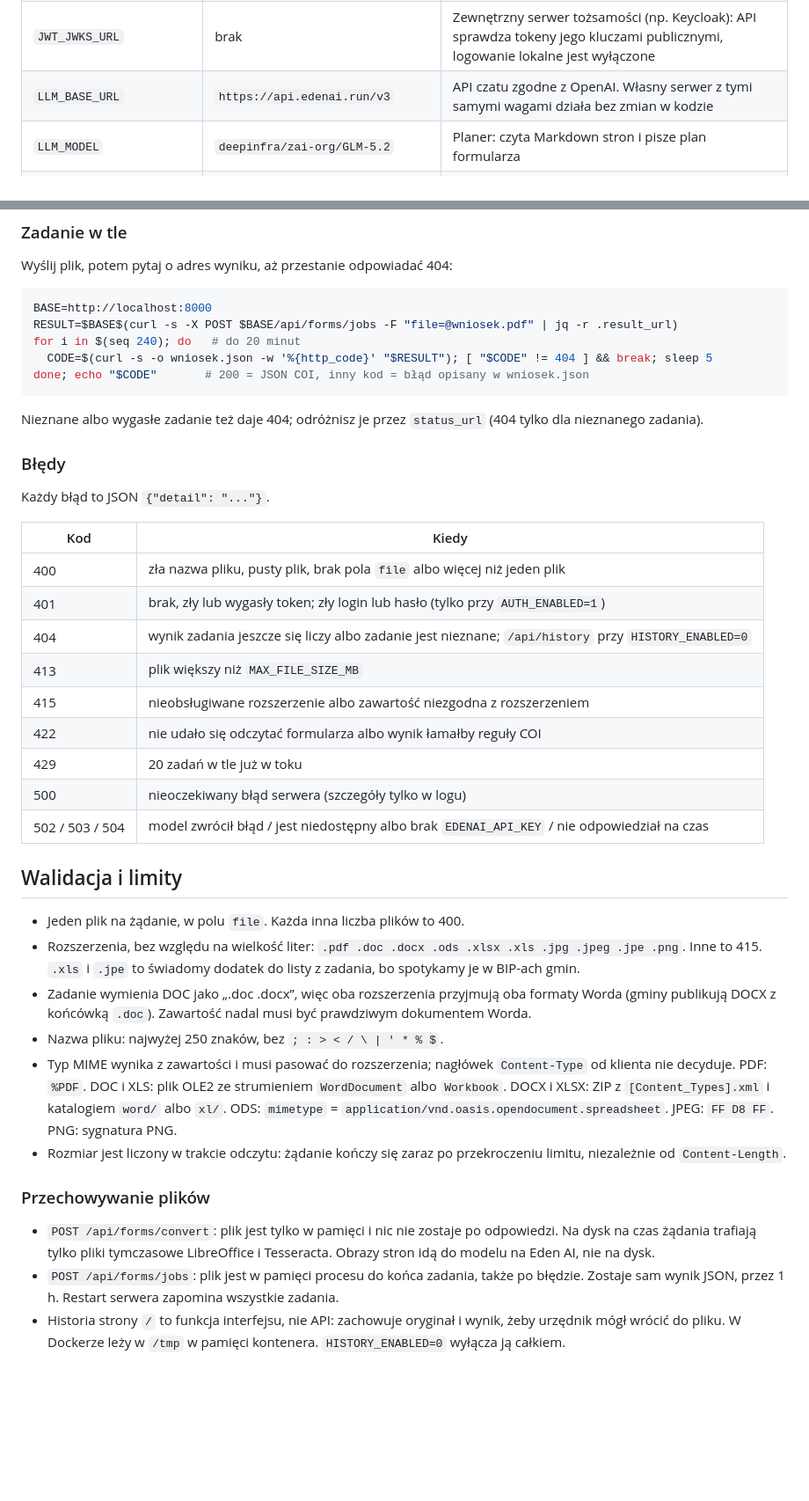
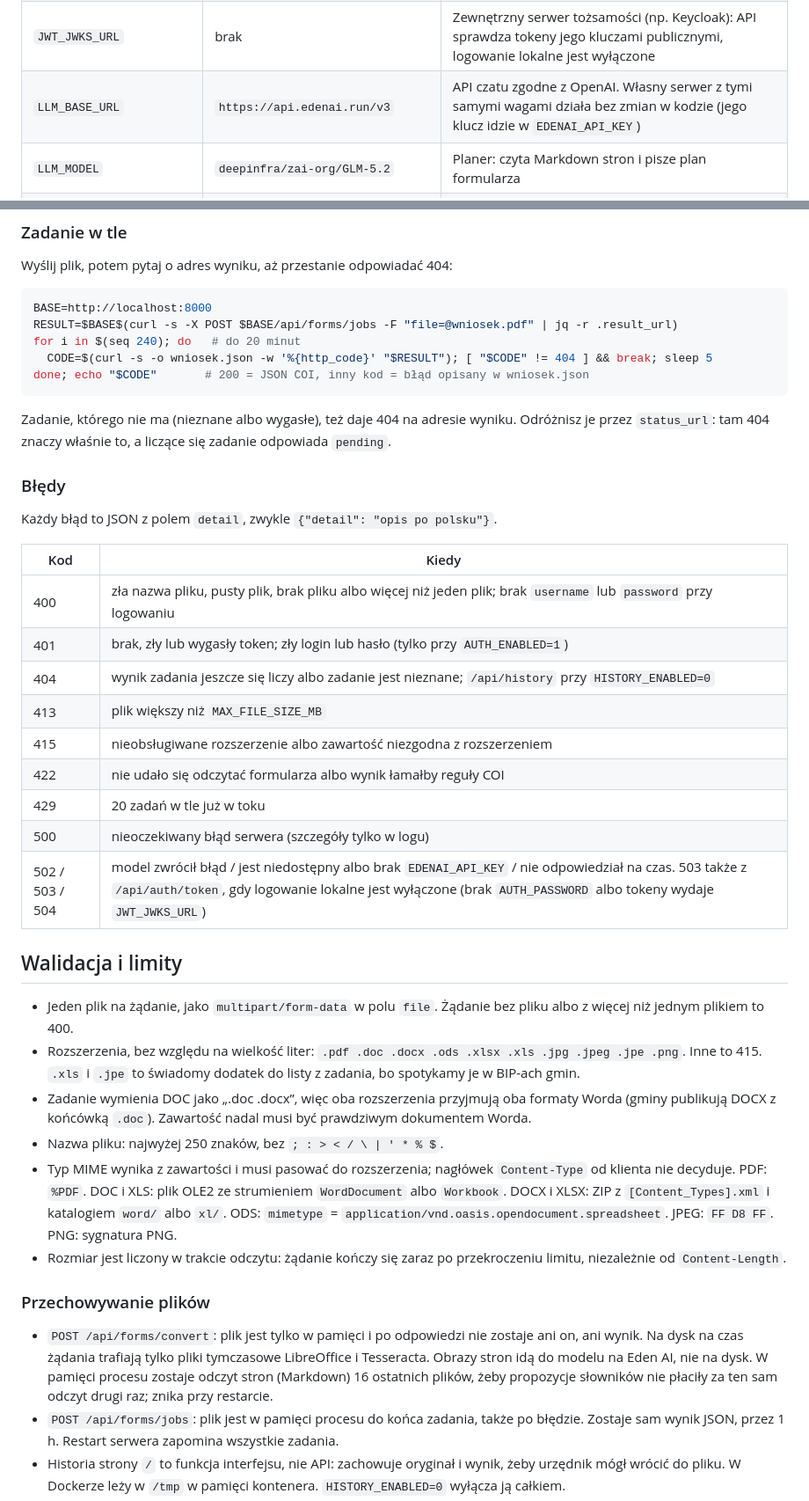
Before and after one commit to Pawel-Kica/coi-formularze, a Markdown page: README.md, 2 parts joined by grey strips. Shown at 88% size. GitHub-like rendering; blank space fills up the shorter version.

````diff
--- a/README.md
+++ b/README.md
@@ -168,7 +169,7 @@ Zmienne środowiskowe albo plik `.env` (`app/config.py`, wzór w `.env.example`)
 | `JWT_TTL_MINUTES` | `60` | Ważność wydanego tokenu |
 | `AUTH_USERNAME`, `AUTH_PASSWORD` | `admin`, brak | Login i hasło do `/api/auth/token`. Bez hasła logowanie lokalne jest wyłączone |
 | `JWT_JWKS_URL` | brak | Zewnętrzny serwer tożsamości (np. Keycloak): API sprawdza tokeny jego kluczami publicznymi, logowanie lokalne jest wyłączone |
-| `LLM_BASE_URL` | `https://api.edenai.run/v3` | API czatu zgodne z OpenAI. Własny serwer z tymi samymi wagami działa bez zmian w kodzie |
+| `LLM_BASE_URL` | `https://api.edenai.run/v3` | API czatu zgodne z OpenAI. Własny serwer z tymi samymi wagami działa bez zmian w kodzie (jego klucz idzie w `EDENAI_API_KEY`) |
 | `LLM_MODEL` | `deepinfra/zai-org/GLM-5.2` | Planer: czyta Markdown stron i pisze plan formularza |
 | `TRANSCRIBE_MODEL` | `deepinfra/Qwen/Qwen3.5-397B-A17B` | Model wizyjny, który przepisuje każdą stronę do Markdown |
 | `LLM_TIMEOUT_S` | `1200` | Limit czasu jednego wywołania planera (s) |
@@ -224,15 +225,15 @@ for i in $(seq 240); do   # do 20 minut
 done; echo "$CODE"       # 200 = JSON COI, inny kod = błąd opisany w wniosek.json
 ```
 
-Nieznane albo wygasłe zadanie też daje 404; odróżnisz je przez `status_url` (404 tylko dla nieznanego zadania).
+Zadanie, którego nie ma (nieznane albo wygasłe), też daje 404 na adresie wyniku. Odróżnisz je przez `status_url`: tam 404 znaczy właśnie to, a liczące się zadanie odpowiada `pending`.
 
 ### Błędy
 
-Każdy błąd to JSON `{"detail": "..."}`.
+Każdy błąd to JSON z polem `detail`, zwykle `{"detail": "opis po polsku"}`.
 
 | Kod | Kiedy |
 |---|---|
-| 400 | zła nazwa pliku, pusty plik, brak pola `file` albo więcej niż jeden plik |
+| 400 | zła nazwa pliku, pusty plik, brak pliku albo więcej niż jeden plik; brak `username` lub `password` przy logowaniu |
 | 401 | brak, zły lub wygasły token; zły login lub hasło (tylko przy `AUTH_ENABLED=1`) |
 | 404 | wynik zadania jeszcze się liczy albo zadanie jest nieznane; `/api/history` przy `HISTORY_ENABLED=0` |
 | 413 | plik większy niż `MAX_FILE_SIZE_MB` |
@@ -240,11 +241,11 @@ Każdy błąd to JSON `{"detail": "..."}`.
 | 422 | nie udało się odczytać formularza albo wynik łamałby reguły COI |
 | 429 | 20 zadań w tle już w toku |
 | 500 | nieoczekiwany błąd serwera (szczegóły tylko w logu) |
-| 502 / 503 / 504 | model zwrócił błąd / jest niedostępny albo brak `EDENAI_API_KEY` / nie odpowiedział na czas |
+| 502 / 503 / 504 | model zwrócił błąd / jest niedostępny albo brak `EDENAI_API_KEY` / nie odpowiedział na czas. 503 także z `/api/auth/token`, gdy logowanie lokalne jest wyłączone (brak `AUTH_PASSWORD` albo tokeny wydaje `JWT_JWKS_URL`) |
 
 ## Walidacja i limity
 
-- Jeden plik na żądanie, w polu `file`. Każda inna liczba plików to 400.
+- Jeden plik na żądanie, jako `multipart/form-data` w polu `file`. Żądanie bez pliku albo z więcej niż jednym plikiem to 400.
 - Rozszerzenia, bez względu na wielkość liter: `.pdf .doc .docx .ods .xlsx .xls .jpg .jpeg .jpe .png`. Inne to 415. `.xls` i `.jpe` to świadomy dodatek do listy z zadania, bo spotykamy je w BIP-ach gmin.
 - Zadanie wymienia DOC jako „.doc .docx”, więc oba rozszerzenia przyjmują oba formaty Worda (gminy publikują DOCX z końcówką `.doc`). Zawartość nadal musi być prawdziwym dokumentem Worda.
 - Nazwa pliku: najwyżej 250 znaków, bez `; : > < / \ | ' * % $`.
@@ -253,7 +254,7 @@ Każdy błąd to JSON `{"detail": "..."}`.
 
 ### Przechowywanie plików
 
-- `POST /api/forms/convert`: plik jest tylko w pamięci i nic nie zostaje po odpowiedzi. Na dysk na czas żądania trafiają tylko pliki tymczasowe LibreOffice i Tesseracta. Obrazy stron idą do modelu na Eden AI, nie na dysk.
+- `POST /api/forms/convert`: plik jest tylko w pamięci i po odpowiedzi nie zostaje ani on, ani wynik. Na dysk na czas żądania trafiają tylko pliki tymczasowe LibreOffice i Tesseracta. Obrazy stron idą do modelu na Eden AI, nie na dysk. W pamięci procesu zostaje odczyt stron (Markdown) 16 ostatnich plików, żeby propozycje słowników nie płaciły za ten sam odczyt drugi raz; znika przy restarcie.
 - `POST /api/forms/jobs`: plik jest w pamięci procesu do końca zadania, także po błędzie. Zostaje sam wynik JSON, przez 1 h. Restart serwera zapomina wszystkie zadania.
 - Historia strony `/` to funkcja interfejsu, nie API: zachowuje oryginał i wynik, żeby urzędnik mógł wrócić do pliku. W Dockerze leży w `/tmp` w pamięci kontenera. `HISTORY_ENABLED=0` wyłącza ją całkiem.
 
````
Also changed, not shown: other parts of README.md (+12 -10 lines), docs/historia.md (+3 -1 lines), docs/img/architektura.png, docs/img/historia.png, docs/img/odczyt.png, docs/img/prosty.png, 5 other files.
